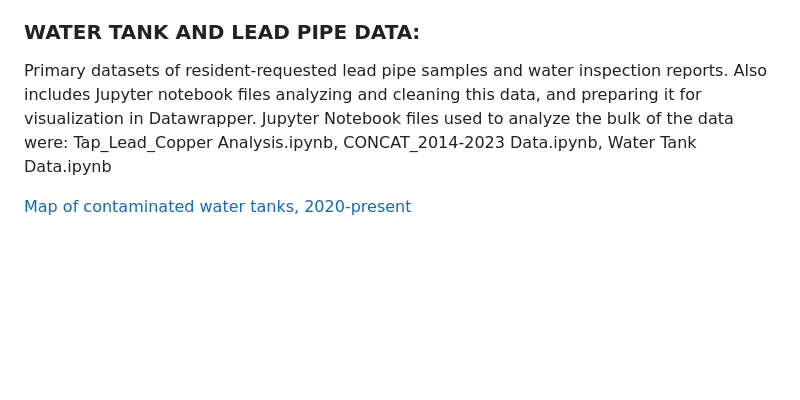
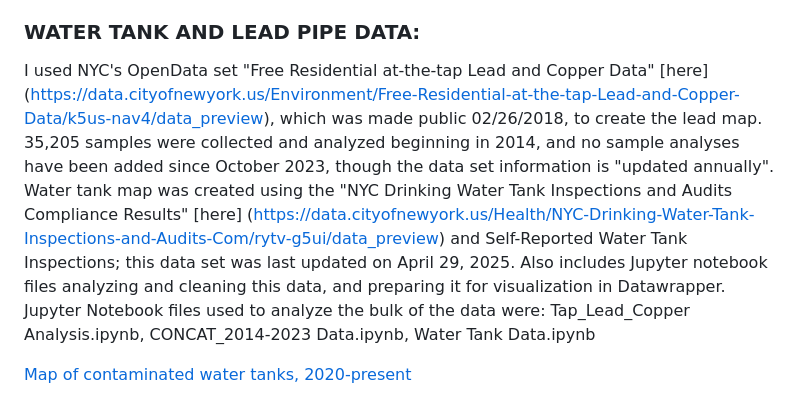
Before and after one commit to lizziewalsh92/AdvancedData_WaterQuality, a Markdown page: README.md, the part around the change printed below. Rendered like a GitHub page; blank space fills up the shorter version.

```diff
--- a/README.md
+++ b/README.md
@@ -7,7 +7,7 @@ Analysis of the DEP's 2024 water sample analyses. These samples were taken from
 Tables that compare various contaminant Maximum Contaminant Levels across New York State, the U.S., Canada, the European Union, and California. *Note: this information was removed from the article for brevity.
 
 ### **WATER TANK AND LEAD PIPE DATA**:
-Primary datasets of resident-requested lead pipe samples and water inspection reports. Also includes Jupyter notebook files analyzing and cleaning this data, and preparing it for visualization in Datawrapper. Jupyter Notebook files used to analyze the bulk of the data were: Tap_Lead_Copper Analysis.ipynb, CONCAT_2014-2023 Data.ipynb, Water Tank Data.ipynb
+I used NYC's OpenData set "Free Residential at-the-tap Lead and Copper Data" [here] (https://data.cityofnewyork.us/Environment/Free-Residential-at-the-tap-Lead-and-Copper-Data/k5us-nav4/data_preview), which was made public 02/26/2018, to create the lead map. 35,205 samples were collected and analyzed beginning in 2014, and no sample analyses have been added since October 2023, though the data set information is "updated annually". Water tank map was created using the "NYC Drinking Water Tank Inspections and Audits Compliance Results" [here] (https://data.cityofnewyork.us/Health/NYC-Drinking-Water-Tank-Inspections-and-Audits-Com/rytv-g5ui/data_preview) and Self-Reported Water Tank Inspections; this data set was last updated on April 29, 2025. Also includes Jupyter notebook files analyzing and cleaning this data, and preparing it for visualization in Datawrapper. Jupyter Notebook files used to analyze the bulk of the data were: Tap_Lead_Copper Analysis.ipynb, CONCAT_2014-2023 Data.ipynb, Water Tank Data.ipynb
 
   [Map of contaminated water tanks, 2020-present](https://www.datawrapper.de/_/nBf2l/?v=9)
 
```
Also changed, not shown: other parts of README.md (+1 -3 lines).
